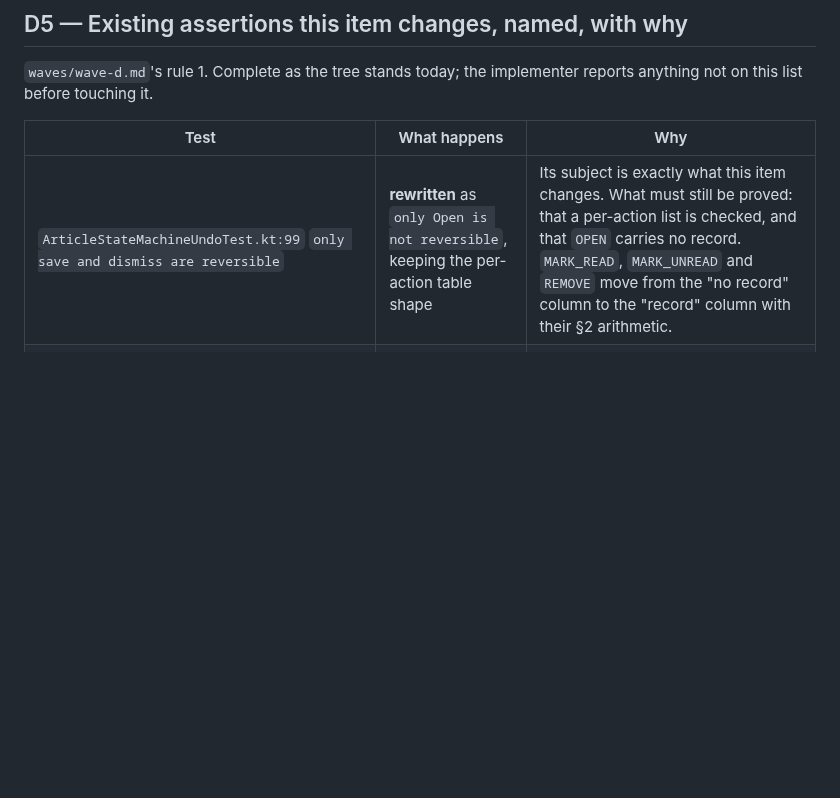
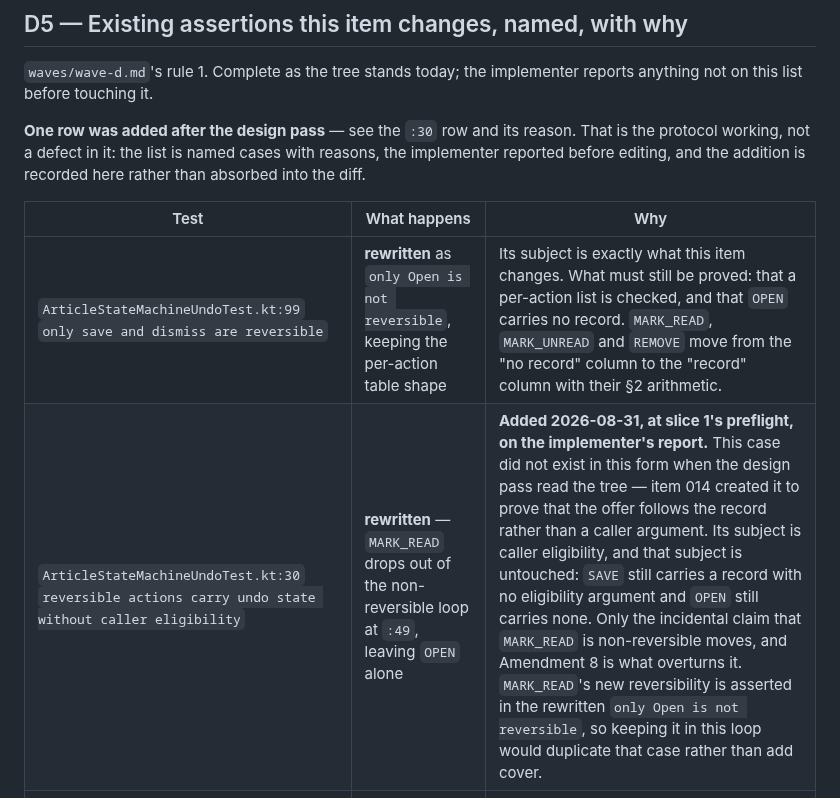
Before and after one commit to irodriguez-io/News-Agregator, a Markdown page: specs/016-android-reversible-actions/design.md, the part around the change. Rendered like a GitHub page; blank space fills up the shorter version.

Commit message:
docs(spec): authorize 016's one unlisted assertion rewrite
Slice 1's preflight found ArticleStateMachineUndoTest.kt:49 asserting that
MARK_READ carries no undo record, inside a case D5 does not list. The case is
item 014's, created after 016's design pass read the tree, and its subject is
caller eligibility rather than the reversible set. Amendment 8 overturns the
incidental claim; MARK_READ's reversibility is asserted in the rewritten
'only Open is not reversible'. Recorded as a D5 row with its reason.

Co-Authored-By: Claude Opus 5 (1M context) <noreply@anthropic.com>

```diff
--- a/specs/016-android-reversible-actions/design.md
+++ b/specs/016-android-reversible-actions/design.md
@@ -136,9 +136,14 @@ exactly once** — by source id and topic id, not by an aggregate.
 `waves/wave-d.md`'s rule 1. Complete as the tree stands today; the implementer reports anything not on this
 list before touching it.
 
+**One row was added after the design pass** — see the `:30` row and its reason. That is the protocol
+working, not a defect in it: the list is named cases with reasons, the implementer reported before editing,
+and the addition is recorded here rather than absorbed into the diff.
+
 | Test | What happens | Why |
 |---|---|---|
 | `ArticleStateMachineUndoTest.kt:99` `only save and dismiss are reversible` | **rewritten** as `only Open is not reversible`, keeping the per-action table shape | Its subject is exactly what this item changes. What must still be proved: that a per-action list is checked, and that `OPEN` carries no record. `MARK_READ`, `MARK_UNREAD` and `REMOVE` move from the "no record" column to the "record" column with their §2 arithmetic. |
+| `ArticleStateMachineUndoTest.kt:30` `reversible actions carry undo state without caller eligibility` | **rewritten** — `MARK_READ` drops out of the non-reversible loop at `:49`, leaving `OPEN` alone | **Added 2026-08-31, at slice 1's preflight, on the implementer's report.** This case did not exist in this form when the design pass read the tree — item 014 created it to prove that the offer follows the record rather than a caller argument. Its subject is caller eligibility, and that subject is untouched: `SAVE` still carries a record with no eligibility argument and `OPEN` still carries none. Only the incidental claim that `MARK_READ` is non-reversible moves, and Amendment 8 is what overturns it. `MARK_READ`'s new reversibility is asserted in the rewritten `only Open is not reversible`, so keeping it in this loop would duplicate that case rather than add cover. |
 | `ArticleStateMachineUndoTest.kt:127` `an idempotent no-op produces no undo record` | **kept, must still pass**, and extended with `MARK_READ` on an already-read article | `isIdempotentNoOp` is unchanged, so an idempotent `MARK_READ` must still produce nothing. Widening reversibility must not widen what counts as a change. |
 | `ArticleStateMachineUndoTest.kt:314` `Undo Dismiss reverses the signal applied by the forward transition` and `:352`, `:385` | **kept unchanged** | The `SAVE` and `DISMISS` arithmetic does not move. If any of these three breaks, D1's new field has leaked into the existing path — stop and report. |
 | `UiStateMapperTest.kt:543-549` | **extended**; the four existing assertions keep their expected values | `null → false`, `SAVE → true`, `DISMISS → true` all stay true under `undoAction != null`. Three cases are added for the new actions. |
```
